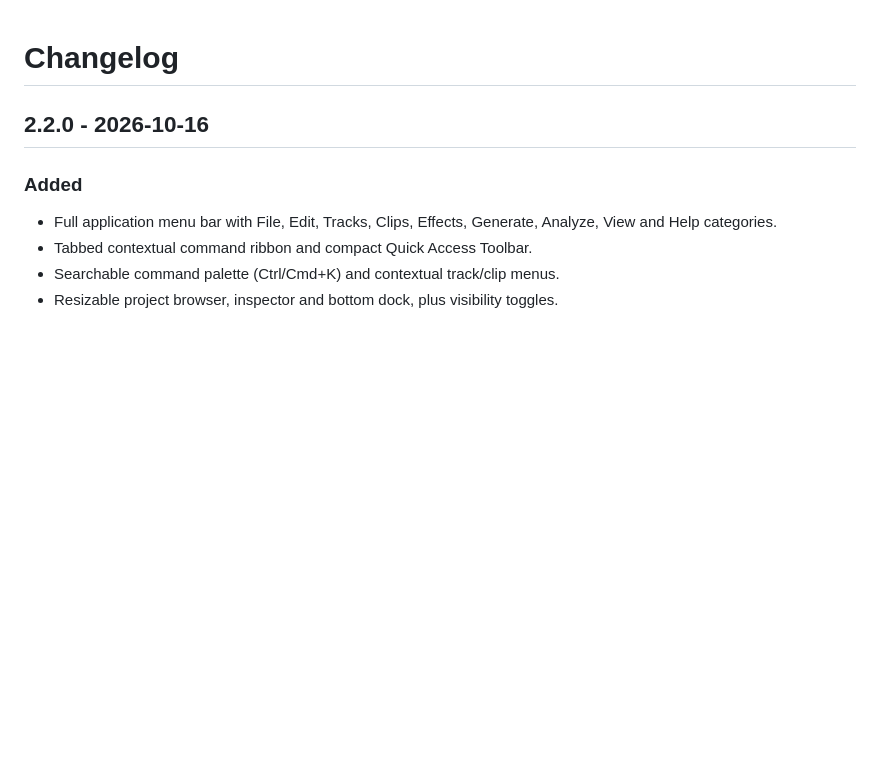
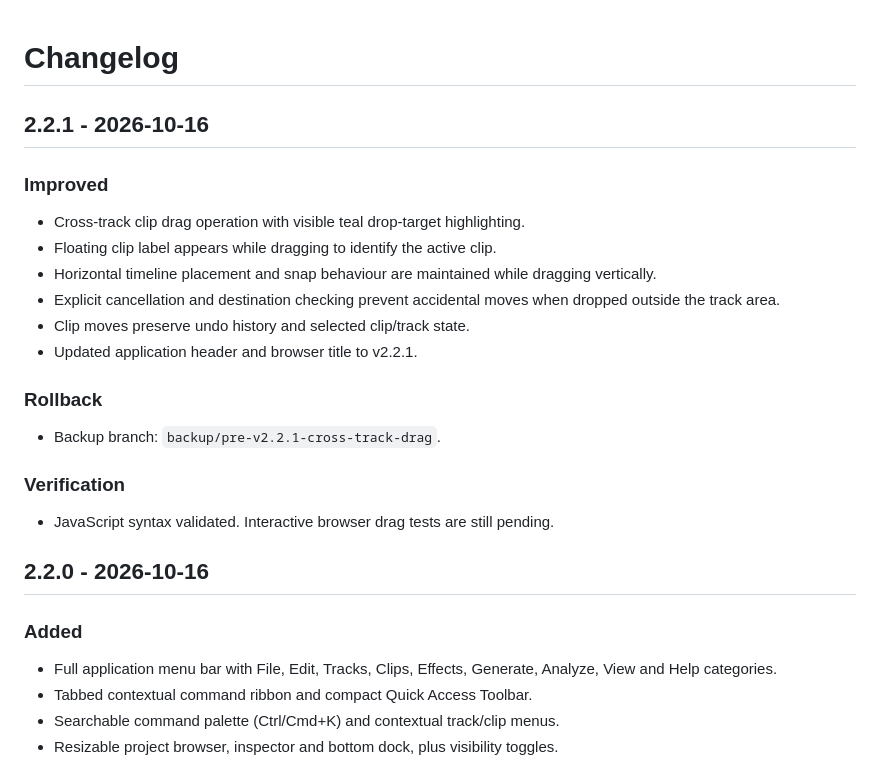
Before and after one commit to Averydimbulb79/aural, a Markdown page: CHANGELOG.md, the part around the change. GitHub-like rendering; blank space fills up the shorter version.

Commit message:
docs(v2.2.1): document drag-to-track and rollback

```diff
--- a/CHANGELOG.md
+++ b/CHANGELOG.md
@@ -1,4 +1,22 @@
 # Changelog
+
+## 2.2.1 - 2026-10-16
+
+### Improved
+- Cross-track clip drag operation with visible teal drop-target highlighting.
+- Floating clip label appears while dragging to identify the active clip.
+- Horizontal timeline placement and snap behaviour are maintained while dragging vertically.
+- Explicit cancellation and destination checking prevent accidental moves when dropped outside the track area.
+- Clip moves preserve undo history and selected clip/track state.
+- Updated application header and browser title to v2.2.1.
+
+### Rollback
+- Backup branch: `backup/pre-v2.2.1-cross-track-drag`.
+
+### Verification
+- JavaScript syntax validated. Interactive browser drag tests are still pending.
+
+
 
 ## 2.2.0 - 2026-10-16
 
```
